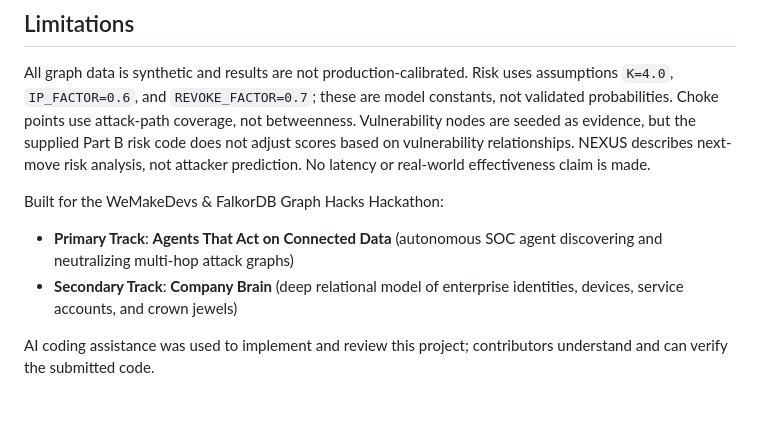
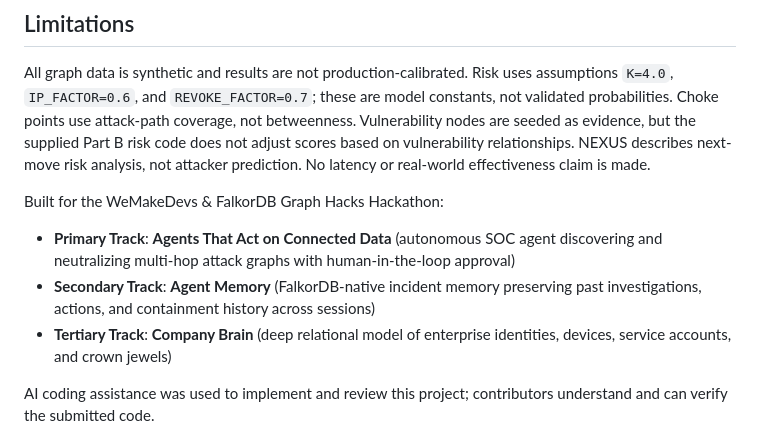
Before and after one commit to kamilahmadhashmi/nexus, a Markdown page: README.md, the part around one of its changes. Rendered like a GitHub page; blank space fills up the shorter version.

```diff
--- a/README.md
+++ b/README.md
@@ -171,8 +184,9 @@ Run `python -m mcp_server.server` from the project root. It exposes the same eig
 All graph data is synthetic and results are not production-calibrated. Risk uses assumptions `K=4.0`, `IP_FACTOR=0.6`, and `REVOKE_FACTOR=0.7`; these are model constants, not validated probabilities. Choke points use attack-path coverage, not betweenness. Vulnerability nodes are seeded as evidence, but the supplied Part B risk code does not adjust scores based on vulnerability relationships. NEXUS describes next-move risk analysis, not attacker prediction. No latency or real-world effectiveness claim is made.
 
 Built for the WeMakeDevs & FalkorDB Graph Hacks Hackathon:
-- **Primary Track**: **Agents That Act on Connected Data** (autonomous SOC agent discovering and neutralizing multi-hop attack graphs)
-- **Secondary Track**: **Company Brain** (deep relational model of enterprise identities, devices, service accounts, and crown jewels)
+- **Primary Track**: **Agents That Act on Connected Data** (autonomous SOC agent discovering and neutralizing multi-hop attack graphs with human-in-the-loop approval)
+- **Secondary Track**: **Agent Memory** (FalkorDB-native incident memory preserving past investigations, actions, and containment history across sessions)
+- **Tertiary Track**: **Company Brain** (deep relational model of enterprise identities, devices, service accounts, and crown jewels)
 
 AI coding assistance was used to implement and review this project; contributors understand and can verify the submitted code.
 
```
Also changed, not shown: other parts of README.md (+13 -0 lines), artifacts/screenshots/nexus-cypher-repl-sandbox-diff.png, artifacts/screenshots/nexus-home-desktop.png, artifacts/screenshots/nexus-investigation-desktop.png, artifacts/screenshots/nexus-investigation-mobile.png, 3 other files.
